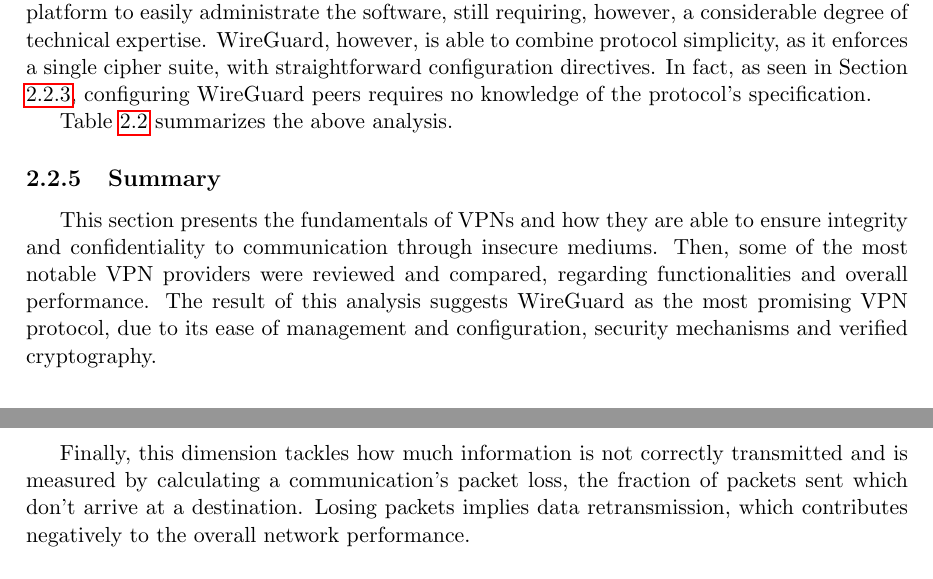
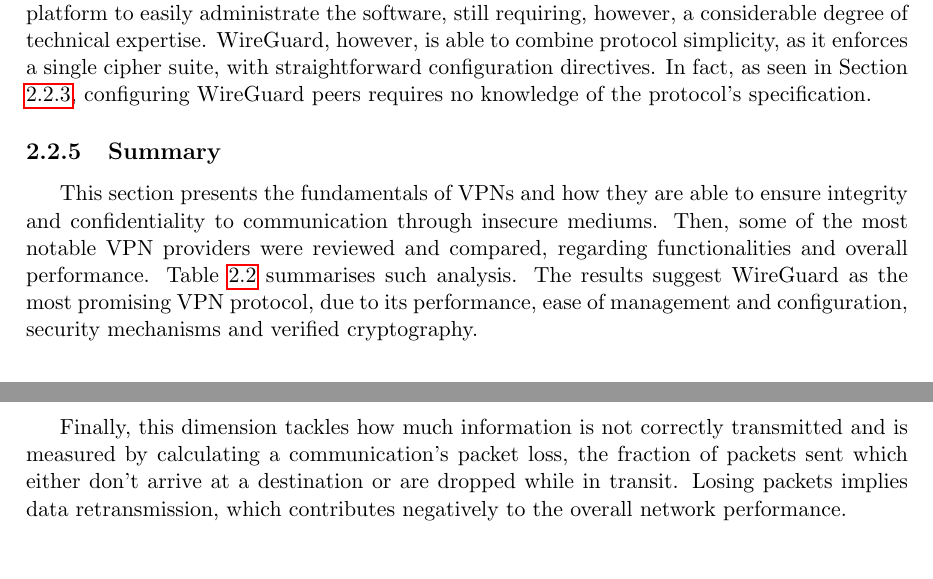
Before and after one commit to VascoRegal/thesis-writing, a LaTeX thesis (pre-tese.tex): two parts of pages 26 and 47 of 64, joined at a grey line, cut so that both start at the same text. Compiled offline with pdfLaTeX.

Commit message:
update vpn comp table

```diff
--- a/pre-tese.tex
+++ b/pre-tese.tex
@@ -442,8 +442,10 @@
 
 Usability in \ac{vpn} protocols refers to the ease of use regarding service configuration and management. IPSec's configuration can be quite complex, due to its cryptographic directives and protocol negotiation. Also, the several different modes IPSec can be configured to run in might prove overwhelming for unfamiliar users. OpenVPN's GUI provides a user-friendly platform to easily administrate the software, still requiring, however, a considerable degree of technical expertise. WireGuard, however, is able to combine protocol simplicity, as it enforces a single cipher suite, with straightforward configuration directives. In fact, as seen in Section \ref{ss:wg}, configuring WireGuard peers requires no knowledge of the protocol's specification.
 
-Table \ref{tab:protocomp} summarizes the above analysis.
 
+\subsection{Summary}
+
+This section presents the fundamentals of \acp{vpn} and how they are able to ensure integrity and confidentiality to communication through insecure mediums. Then, some of the most notable \ac{vpn} providers were reviewed and compared, regarding functionalities and overall performance. Table \ref{tab:protocomp} summarises such analysis. The results suggest WireGuard as the most promising \ac{vpn} protocol, due to its performance, ease of management and configuration, security mechanisms and verified cryptography.
 
 \begin{table}[]
 \centering
@@ -461,13 +463,6 @@
 \caption{VPN protocol's performance and features comparison}
 \label{tab:protocomp}
 \end{table}
-
-
-
-\subsection{Summary}
-
-This section presents the fundamentals of \acp{vpn} and how they are able to ensure integrity and confidentiality to communication through insecure mediums. Then, some of the most notable \ac{vpn} providers were reviewed and compared, regarding functionalities and overall performance. The result of this analysis suggests WireGuard as the most promising \ac{vpn} protocol, due to its ease of management and configuration, security mechanisms and verified cryptography.
-
 
 \section{WireGuard Coordination}
 \label{sec:coordination}
@@ -804,7 +799,7 @@
 
 \subsubsection{Losses and Errors}
 
-Finally, this dimension tackles how much information is not correctly transmitted and is measured by calculating a communication's packet loss, the fraction of packets sent which don't arrive at a destination. Losing packets implies data retransmission, which contributes negatively to the overall network performance.
+Finally, this dimension tackles how much information is not correctly transmitted and is measured by calculating a communication's packet loss, the fraction of packets sent which either don't arrive at a destination or are dropped while in transit. Losing packets implies data retransmission, which contributes negatively to the overall network performance.
 
 \subsection{Metric Gathering}
 \label{ss:metrics}
```
Also changed, not shown: pre-tese.pdf, pre-tese.tex (4 more changed lines).
